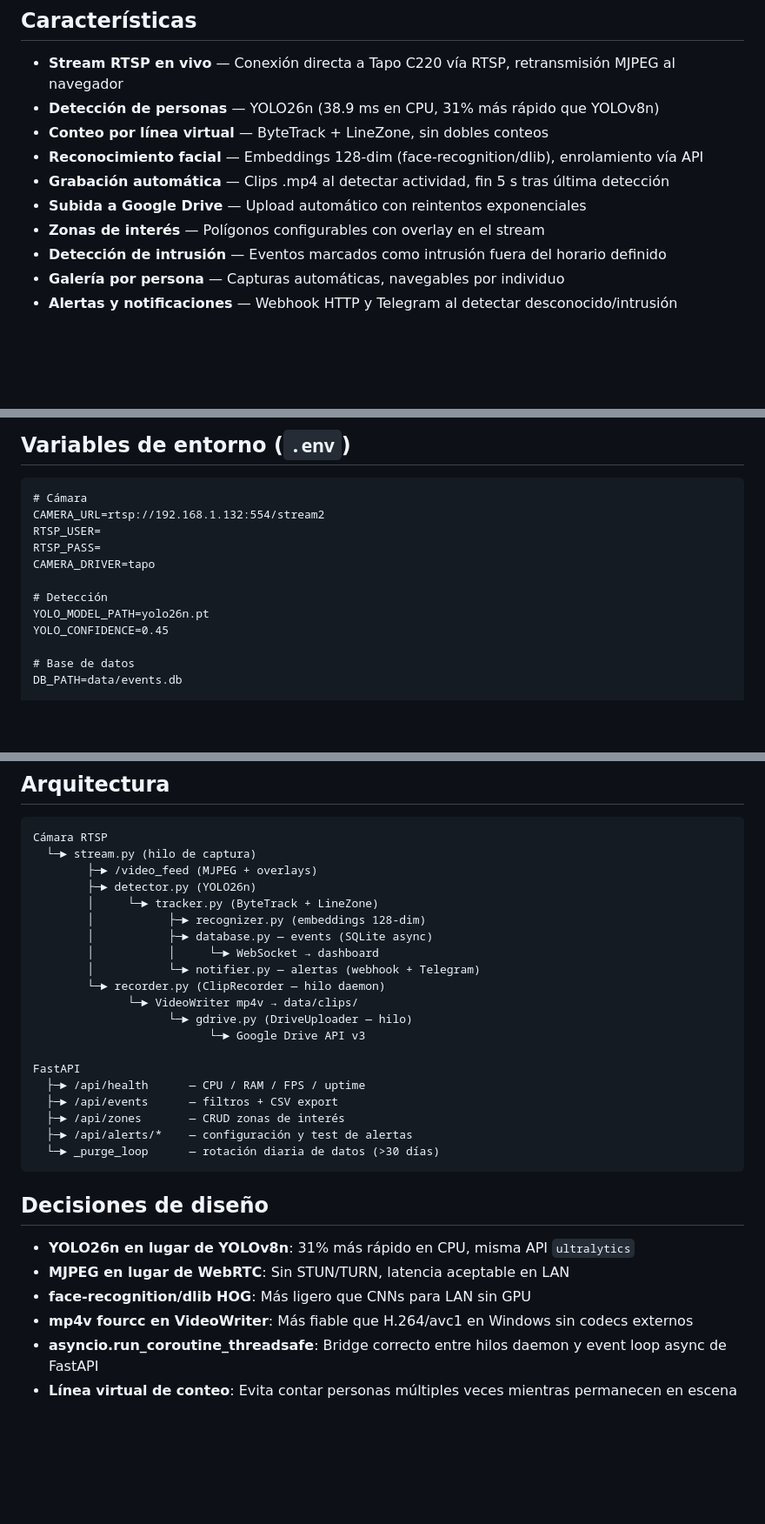
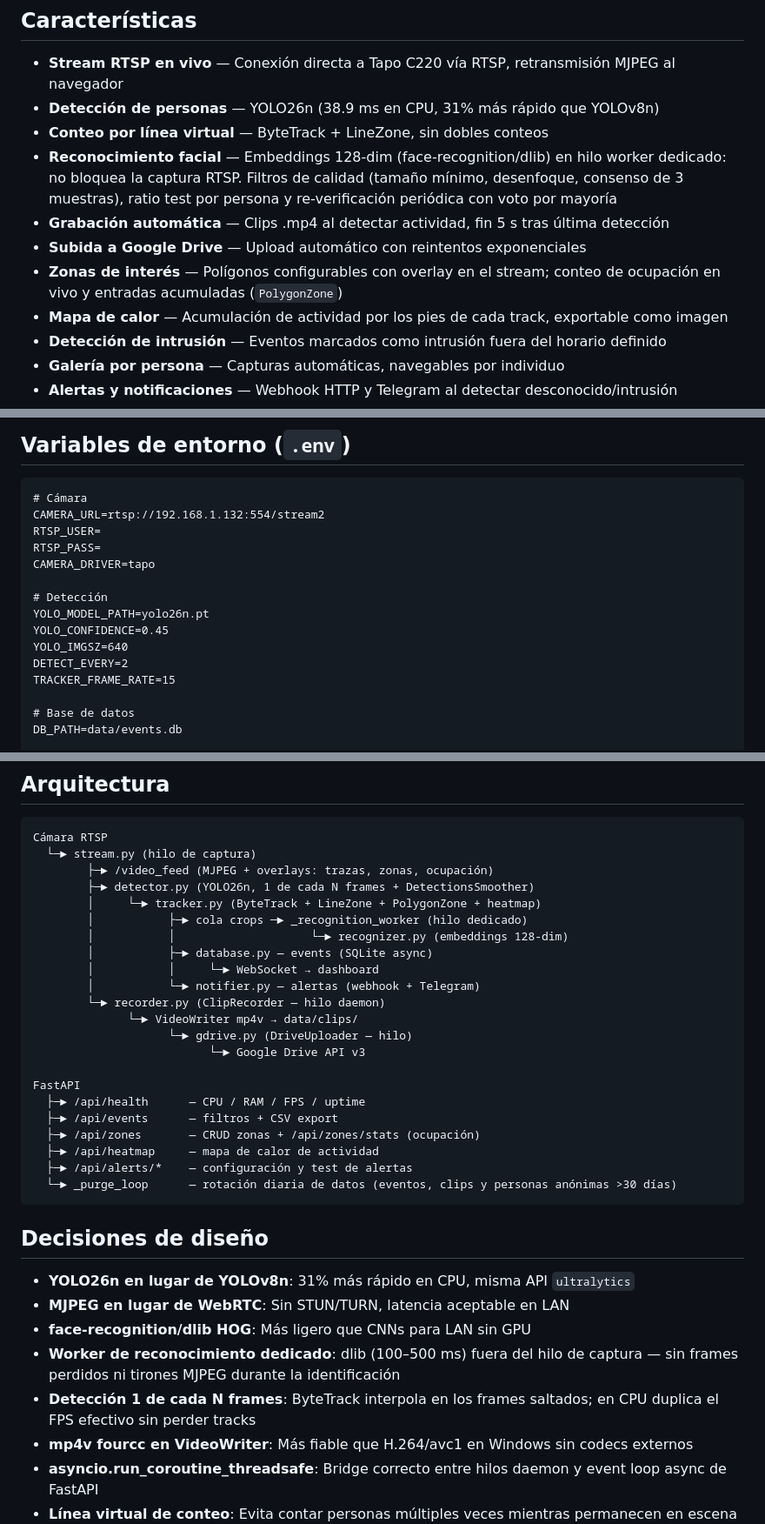
Before and after one commit to dcastillosaez/proyecto_camara, a Markdown page: README.md, 3 parts joined by grey strips. Shown at 87% size. Drawn GitHub-style; blank space fills up the shorter version.

Commit message:
docs: actualizar README y MEJORAS con pipeline de reconocimiento y perf
- README: endpoints /api/zones/stats y /api/heatmap; vars YOLO_IMGSZ,
  DETECT_EVERY, TRACKER_FRAME_RATE, PERSONS_RETENTION_DAYS; worker de
  reconocimiento, filtros de calidad, mapa de calor y zonas con ocupación
  en características, arquitectura y decisiones de diseño.
- MEJORAS: banner de estado — 15/15 hallazgos + Bajas resueltos, solo 9.2
  (InsightFace) pendiente y opcional; suite 112/112.

````diff
--- a/README.md
+++ b/README.md
@@ -7,10 +7,11 @@ Dashboard web local que consume el stream RTSP de una cámara Tapo C220, detecta
 - **Stream RTSP en vivo** — Conexión directa a Tapo C220 vía RTSP, retransmisión MJPEG al navegador
 - **Detección de personas** — YOLO26n (38.9 ms en CPU, 31% más rápido que YOLOv8n)
 - **Conteo por línea virtual** — ByteTrack + LineZone, sin dobles conteos
-- **Reconocimiento facial** — Embeddings 128-dim (face-recognition/dlib), enrolamiento vía API
+- **Reconocimiento facial** — Embeddings 128-dim (face-recognition/dlib) en hilo worker dedicado: no bloquea la captura RTSP. Filtros de calidad (tamaño mínimo, desenfoque, consenso de 3 muestras), ratio test por persona y re-verificación periódica con voto por mayoría
 - **Grabación automática** — Clips .mp4 al detectar actividad, fin 5 s tras última detección
 - **Subida a Google Drive** — Upload automático con reintentos exponenciales
-- **Zonas de interés** — Polígonos configurables con overlay en el stream
+- **Zonas de interés** — Polígonos configurables con overlay en el stream; conteo de ocupación en vivo y entradas acumuladas (`PolygonZone`)
+- **Mapa de calor** — Acumulación de actividad por los pies de cada track, exportable como imagen
 - **Detección de intrusión** — Eventos marcados como intrusión fuera del horario definido
 - **Galería por persona** — Capturas automáticas, navegables por individuo
 - **Alertas y notificaciones** — Webhook HTTP y Telegram al detectar desconocido/intrusión
@@ -137,6 +140,9 @@ CAMERA_DRIVER=tapo
 # Detección
 YOLO_MODEL_PATH=yolo26n.pt
 YOLO_CONFIDENCE=0.45
+YOLO_IMGSZ=640
+DETECT_EVERY=2
+TRACKER_FRAME_RATE=15
 
 # Base de datos
 DB_PATH=data/events.db
@@ -194,10 +201,11 @@ pytest tests/test_phase9.py -v
 ```
 Cámara RTSP
   └─► stream.py (hilo de captura)
-        ├─► /video_feed (MJPEG + overlays)
-        ├─► detector.py (YOLO26n)
-        │     └─► tracker.py (ByteTrack + LineZone)
-        │           ├─► recognizer.py (embeddings 128-dim)
+        ├─► /video_feed (MJPEG + overlays: trazas, zonas, ocupación)
+        ├─► detector.py (YOLO26n, 1 de cada N frames + DetectionsSmoother)
+        │     └─► tracker.py (ByteTrack + LineZone + PolygonZone + heatmap)
+        │           ├─► cola crops ─► _recognition_worker (hilo dedicado)
+        │           │                    └─► recognizer.py (embeddings 128-dim)
         │           ├─► database.py — events (SQLite async)
         │           │     └─► WebSocket → dashboard
         │           └─► notifier.py — alertas (webhook + Telegram)
@@ -209,9 +217,10 @@ Cámara RTSP
 FastAPI
   ├─► /api/health      — CPU / RAM / FPS / uptime
   ├─► /api/events      — filtros + CSV export
-  ├─► /api/zones       — CRUD zonas de interés
+  ├─► /api/zones       — CRUD zonas + /api/zones/stats (ocupación)
+  ├─► /api/heatmap     — mapa de calor de actividad
   ├─► /api/alerts/*    — configuración y test de alertas
-  └─► _purge_loop      — rotación diaria de datos (>30 días)
+  └─► _purge_loop      — rotación diaria de datos (eventos, clips y personas anónimas >30 días)
 ```
 
 ## Decisiones de diseño
@@ -219,6 +228,8 @@ FastAPI
 - **YOLO26n en lugar de YOLOv8n**: 31% más rápido en CPU, misma API `ultralytics`
 - **MJPEG en lugar de WebRTC**: Sin STUN/TURN, latencia aceptable en LAN
 - **face-recognition/dlib HOG**: Más ligero que CNNs para LAN sin GPU
+- **Worker de reconocimiento dedicado**: dlib (100–500 ms) fuera del hilo de captura — sin frames perdidos ni tirones MJPEG durante la identificación
+- **Detección 1 de cada N frames**: ByteTrack interpola en los frames saltados; en CPU duplica el FPS efectivo sin perder tracks
 - **mp4v fourcc en VideoWriter**: Más fiable que H.264/avc1 en Windows sin codecs externos
 - **asyncio.run_coroutine_threadsafe**: Bridge correcto entre hilos daemon y event loop async de FastAPI
 - **Línea virtual de conteo**: Evita contar personas múltiples veces mientras permanecen en escena
````
Also changed, not shown: other parts of README.md (+3 -0 lines), MEJORAS.md (+2 -0 lines).
